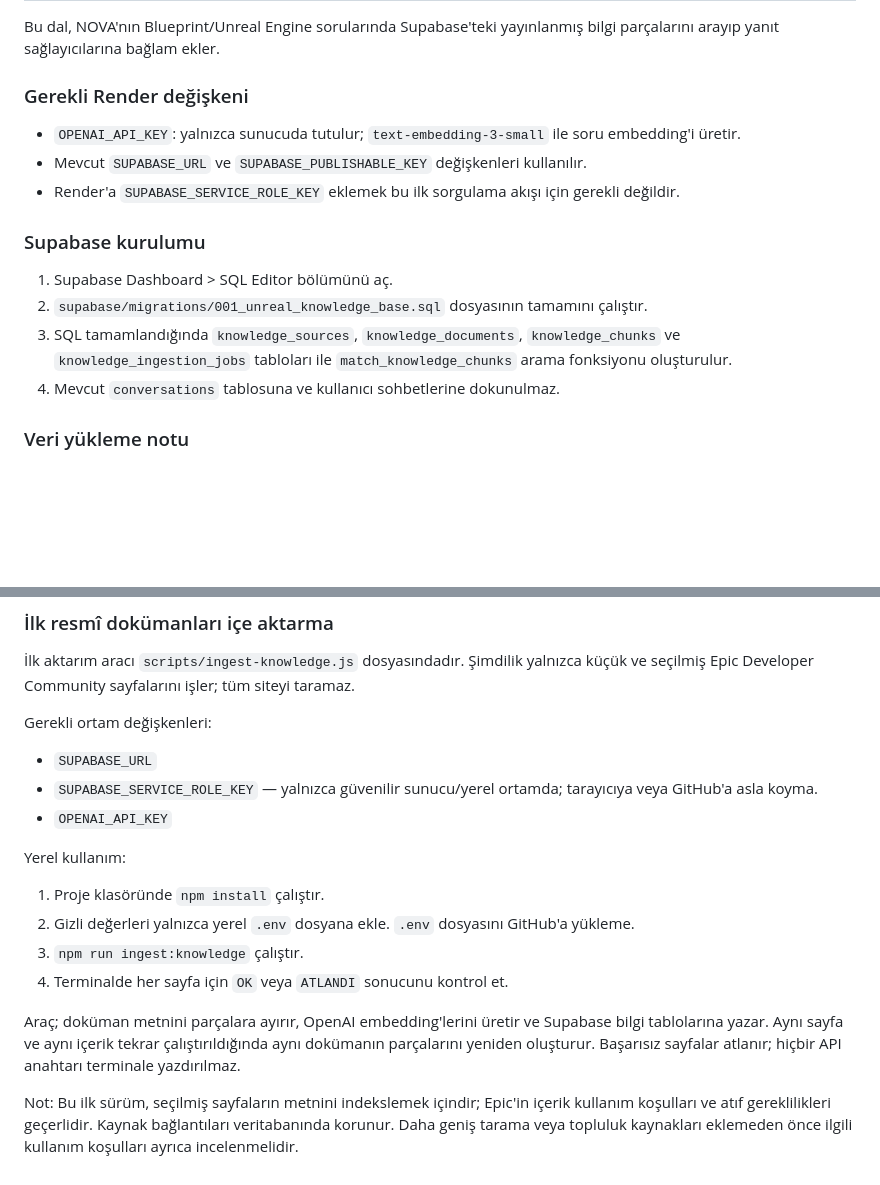
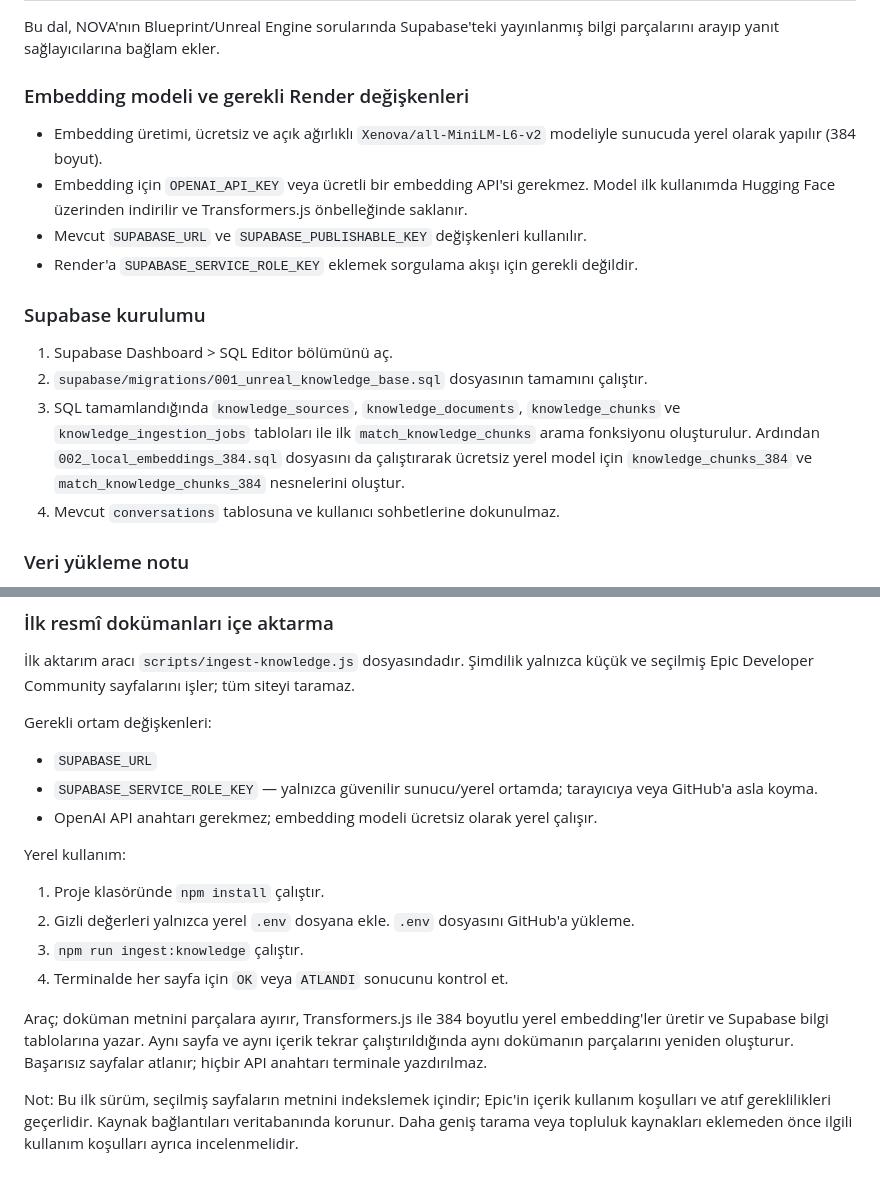
Before and after one commit to egehanulas/nova-ai, a Markdown page: nova-ai/README.md, 2 parts joined by grey strips. GitHub-like rendering; blank space fills up the shorter version.

Commit message:
Document free local embedding setup

```diff
--- a/nova-ai/README.md
+++ b/nova-ai/README.md
@@ -27,15 +27,16 @@ Koyu temalı Türkçe sohbet sitesi. Gerçek model yanıtları için sunucu tara
 
 Bu dal, NOVA'nın Blueprint/Unreal Engine sorularında Supabase'teki yayınlanmış bilgi parçalarını arayıp yanıt sağlayıcılarına bağlam ekler.
 
-### Gerekli Render değişkeni
-- `OPENAI_API_KEY`: yalnızca sunucuda tutulur; `text-embedding-3-small` ile soru embedding'i üretir.
+### Embedding modeli ve gerekli Render değişkenleri
+- Embedding üretimi, ücretsiz ve açık ağırlıklı `Xenova/all-MiniLM-L6-v2` modeliyle sunucuda yerel olarak yapılır (384 boyut).
+- Embedding için `OPENAI_API_KEY` veya ücretli bir embedding API'si gerekmez. Model ilk kullanımda Hugging Face üzerinden indirilir ve Transformers.js önbelleğinde saklanır.
 - Mevcut `SUPABASE_URL` ve `SUPABASE_PUBLISHABLE_KEY` değişkenleri kullanılır.
-- Render'a `SUPABASE_SERVICE_ROLE_KEY` eklemek bu ilk sorgulama akışı için gerekli değildir.
+- Render'a `SUPABASE_SERVICE_ROLE_KEY` eklemek sorgulama akışı için gerekli değildir.
 
 ### Supabase kurulumu
 1. Supabase Dashboard > SQL Editor bölümünü aç.
 2. `supabase/migrations/001_unreal_knowledge_base.sql` dosyasının tamamını çalıştır.
-3. SQL tamamlandığında `knowledge_sources`, `knowledge_documents`, `knowledge_chunks` ve `knowledge_ingestion_jobs` tabloları ile `match_knowledge_chunks` arama fonksiyonu oluşturulur.
+3. SQL tamamlandığında `knowledge_sources`, `knowledge_documents`, `knowledge_chunks` ve `knowledge_ingestion_jobs` tabloları ile ilk `match_knowledge_chunks` arama fonksiyonu oluşturulur. Ardından `002_local_embeddings_384.sql` dosyasını da çalıştırarak ücretsiz yerel model için `knowledge_chunks_384` ve `match_knowledge_chunks_384` nesnelerini oluştur.
 4. Mevcut `conversations` tablosuna ve kullanıcı sohbetlerine dokunulmaz.
 
 ### Veri yükleme notu
@@ -55,7 +56,7 @@ Bilgi tabanı tabloları oluşturulduğunda henüz otomatik olarak dokümanla do
 Gerekli ortam değişkenleri:
 - `SUPABASE_URL`
 - `SUPABASE_SERVICE_ROLE_KEY` — yalnızca güvenilir sunucu/yerel ortamda; tarayıcıya veya GitHub'a asla koyma.
-- `OPENAI_API_KEY`
+- OpenAI API anahtarı gerekmez; embedding modeli ücretsiz olarak yerel çalışır.
 
 Yerel kullanım:
 1. Proje klasöründe `npm install` çalıştır.
@@ -63,6 +64,6 @@ Yerel kullanım:
 3. `npm run ingest:knowledge` çalıştır.
 4. Terminalde her sayfa için `OK` veya `ATLANDI` sonucunu kontrol et.
 
-Araç; doküman metnini parçalara ayırır, OpenAI embedding'lerini üretir ve Supabase bilgi tablolarına yazar. Aynı sayfa ve aynı içerik tekrar çalıştırıldığında aynı dokümanın parçalarını yeniden oluşturur. Başarısız sayfalar atlanır; hiçbir API anahtarı terminale yazdırılmaz.
+Araç; doküman metnini parçalara ayırır, Transformers.js ile 384 boyutlu yerel embedding'ler üretir ve Supabase bilgi tablolarına yazar. Aynı sayfa ve aynı içerik tekrar çalıştırıldığında aynı dokümanın parçalarını yeniden oluşturur. Başarısız sayfalar atlanır; hiçbir API anahtarı terminale yazdırılmaz.
 
 Not: Bu ilk sürüm, seçilmiş sayfaların metnini indekslemek içindir; Epic'in içerik kullanım koşulları ve atıf gereklilikleri geçerlidir. Kaynak bağlantıları veritabanında korunur. Daha geniş tarama veya topluluk kaynakları eklemeden önce ilgili kullanım koşulları ayrıca incelenmelidir.
```
